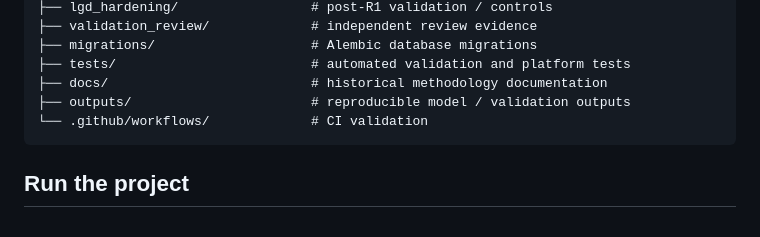
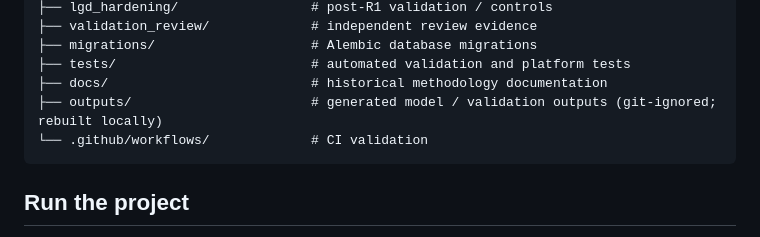
Before and after one commit to adel3amr/Credit-Risk-Analytics, a Markdown page: README.md, the part around the change. GitHub-like rendering.

````diff
--- a/README.md
+++ b/README.md
@@ -333,7 +333,7 @@ Credit-Risk-Analytics/
 ├── migrations/                    # Alembic database migrations
 ├── tests/                         # automated validation and platform tests
 ├── docs/                          # historical methodology documentation
-├── outputs/                       # reproducible model / validation outputs
+├── outputs/                       # generated model / validation outputs (git-ignored; rebuilt locally)
 └── .github/workflows/             # CI validation
 ```
 
````
Also changed, not shown: LIMITATIONS.md (+5 -3 lines), PUBLICATION_READINESS.md (+1 -1 lines).
